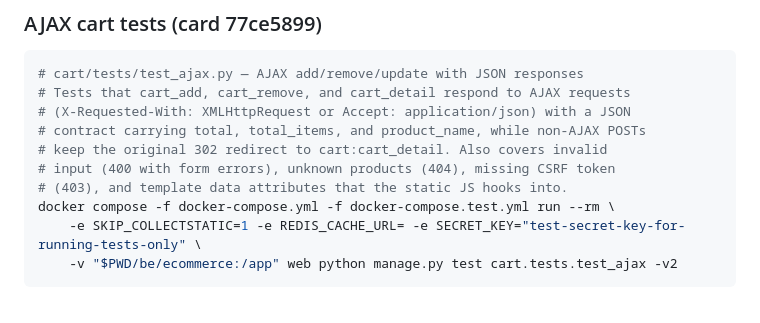
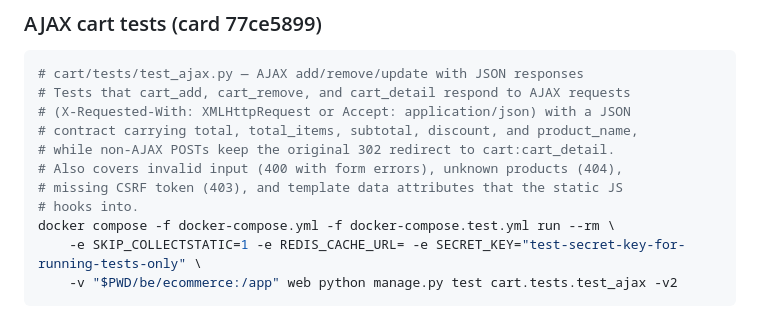
Before and after one commit to mjmichael73/django-ecommerce, a Markdown page: docs/testing.md, the part around the change. GitHub-like rendering.

Commit message:
docs(cart): mention subtotal/discount in AJAX test module header (card 77ce5899)

```diff
--- a/docs/testing.md
+++ b/docs/testing.md
@@ -301,10 +301,11 @@ docker compose run --rm -e SKIP_COLLECTSTATIC=1 -e REDIS_CACHE_URL= -v "$PWD/be/
 # cart/tests/test_ajax.py — AJAX add/remove/update with JSON responses
 # Tests that cart_add, cart_remove, and cart_detail respond to AJAX requests
 # (X-Requested-With: XMLHttpRequest or Accept: application/json) with a JSON
-# contract carrying total, total_items, and product_name, while non-AJAX POSTs
-# keep the original 302 redirect to cart:cart_detail. Also covers invalid
-# input (400 with form errors), unknown products (404), missing CSRF token
-# (403), and template data attributes that the static JS hooks into.
+# contract carrying total, total_items, subtotal, discount, and product_name,
+# while non-AJAX POSTs keep the original 302 redirect to cart:cart_detail.
+# Also covers invalid input (400 with form errors), unknown products (404),
+# missing CSRF token (403), and template data attributes that the static JS
+# hooks into.
 docker compose -f docker-compose.yml -f docker-compose.test.yml run --rm \
     -e SKIP_COLLECTSTATIC=1 -e REDIS_CACHE_URL= -e SECRET_KEY="test-secret-key-for-running-tests-only" \
     -v "$PWD/be/ecommerce:/app" web python manage.py test cart.tests.test_ajax -v2
```
